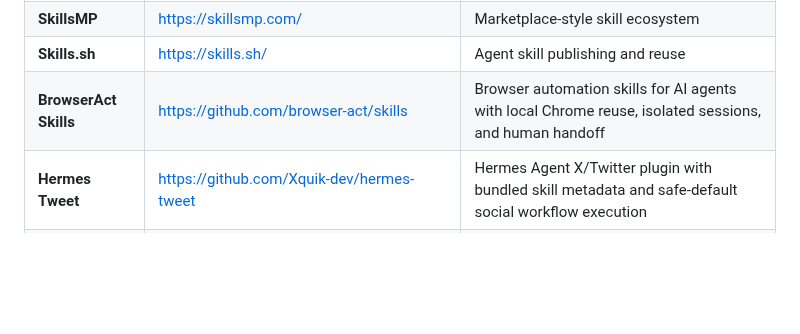
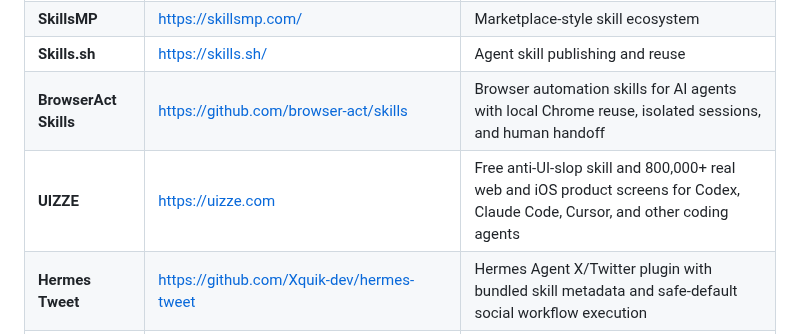
Before and after one commit to JayLZhou/Awesome-Agent-Skills, a Markdown page: README.md, the part around the change. GitHub-like rendering; blank space fills up the shorter version.

Commit message:
Add UIZZE to ecosystem resources

```diff
--- a/README.md
+++ b/README.md
@@ -401,6 +401,7 @@ Skill-centric evaluation should measure more than final task success. Important
 | **SkillsMP** | https://skillsmp.com/ | Marketplace-style skill ecosystem |
 | **Skills.sh** | https://skills.sh/ | Agent skill publishing and reuse |
 | **BrowserAct Skills** | https://github.com/browser-act/skills | Browser automation skills for AI agents with local Chrome reuse, isolated sessions, and human handoff |
+| **UIZZE** | https://uizze.com | Free anti-UI-slop skill and 800,000+ real web and iOS product screens for Codex, Claude Code, Cursor, and other coding agents |
 | **Hermes Tweet** | https://github.com/Xquik-dev/hermes-tweet | Hermes Agent X/Twitter plugin with bundled skill metadata and safe-default social workflow execution |
 | **ax** | https://github.com/Necmttn/ax | Local telemetry graph for coding-agent sessions, skills, tools, and workflow recall |
 | **Tree Ring Memory** | https://github.com/TerminallyLazy/Tree-Ring-Memory | Local-first memory framework for coding agents with lifecycle-aware recall, evidence-backed promotion, forgetting, and a portable Agent Skill package |
```
